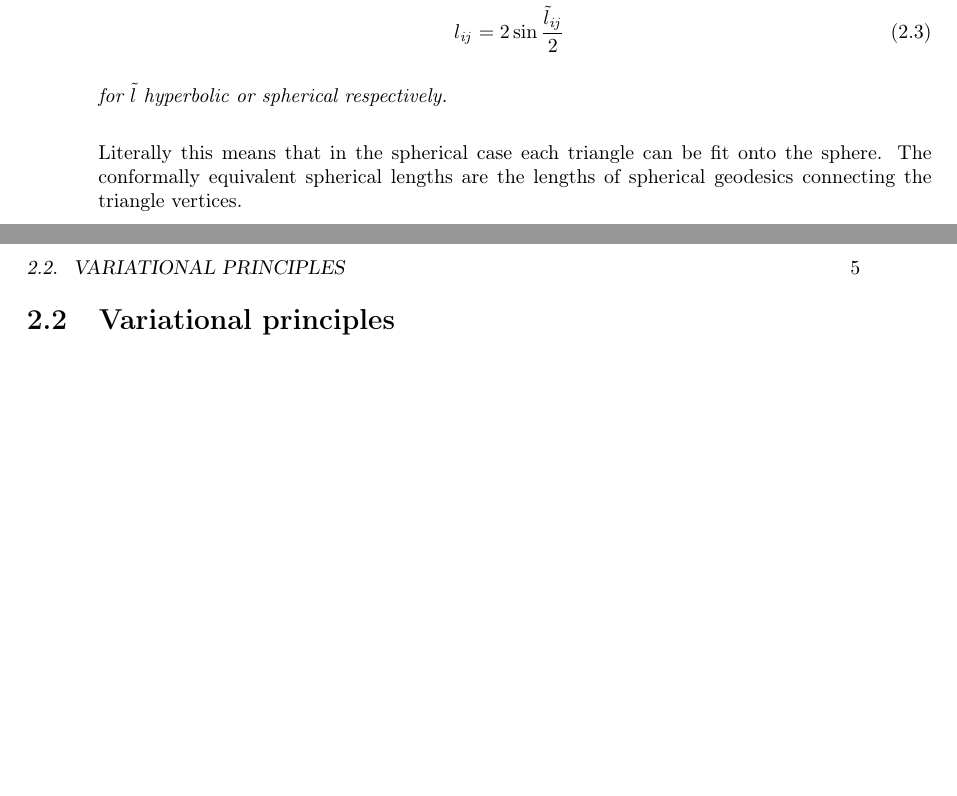
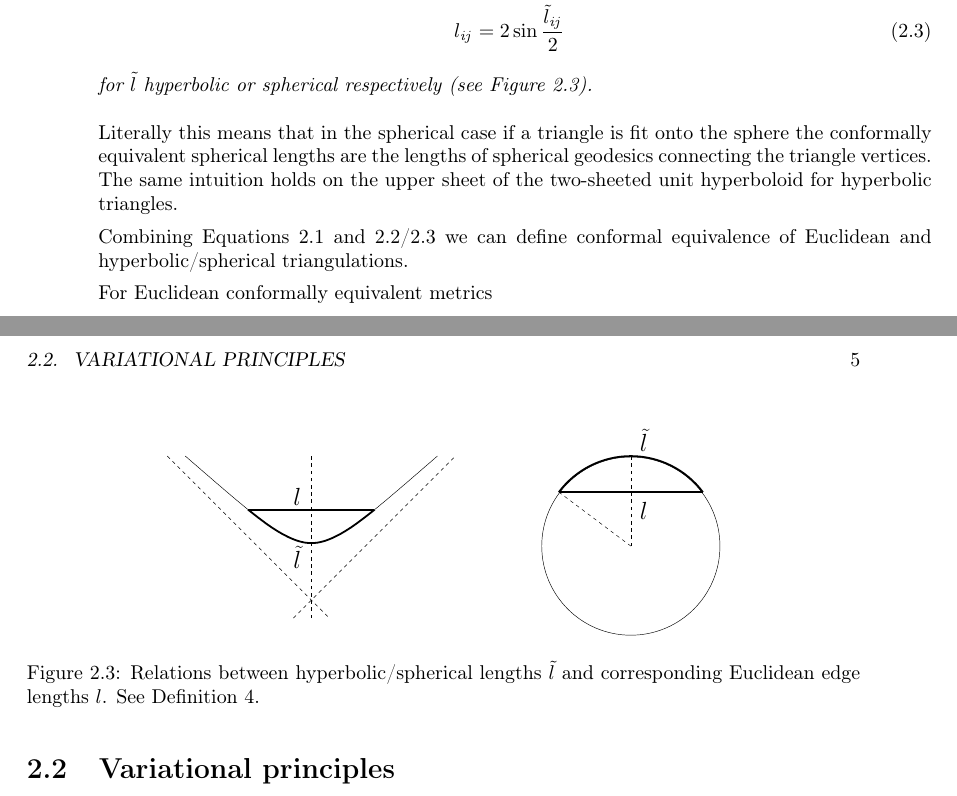
Before and after one commit to sechel/thesis, a LaTeX thesis (Thesis.tex): two parts of pages 10 and 11 of 17, joined at a grey line, cut so that both start at the same text, the shorter picture padded with empty space. The pictures show the PDF file Thesis.pdf that the author committed with the source.

Commit message:
little progress
git-svn-id: https://svn.math.tu-berlin.de/svn/sechel/Thesis@135 526cecfd-877c-68f2-9ce8-e7aecca8bde4

```diff
--- a/Thesis.tex
+++ b/Thesis.tex
@@ -130,11 +130,22 @@ A discrete Euclidean metric $l$ and a discrete hyperbolic or discrete spherical
 l_{\it{ij}} &= 2\sinh \frac{\tilde l_{\it{ij}}}{2} \label{eq:hyperbolic_equivalence}\\
 l_{\it{ij}} &= 2\sin \frac{\tilde l_{\it{ij}}}{2} \label{eq:spherical_equivalence}
 \end{align}
-for $\tilde l$ hyperbolic or spherical respectively.
+for $\tilde l$ hyperbolic or spherical respectively (see Figure~\ref{fig:conformal_equivalence_sph_hyp}).
 \end{definition}
 
-Literally this means that in the spherical case each triangle can be fit onto the sphere. The conformally equivalent spherical lengths are the lengths of spherical geodesics connecting the triangle vertices.
+\begin{figure}
+\centering
+\scalebox{0.5}{\input{figures/spherical.pdf_t}}
+\caption{Relations between hyperbolic/spherical lengths $\tilde l$ and corresponding Euclidean edge lengths $l$. See Definition~\ref{def:conformal_equivalence_general}.}
+\label{fig:conformal_equivalence_sph_hyp}
+\end{figure}
 
+Literally this means that in the spherical case if a triangle is fit onto the sphere the conformally equivalent spherical lengths are the lengths of spherical geodesics connecting the triangle vertices.
+The same intuition holds on the upper sheet of the two-sheeted unit hyperboloid for hyperbolic triangles.
+
+Combining Equations~\ref{eq:euclidean_equivalence} and \ref{eq:hyperbolic_equivalence}/\ref{eq:spherical_equivalence} we can define conformal equivalence of Euclidean and hyperbolic/spherical triangulations.
+
+For Euclidean conformally equivalent metrics
 
 \section{Variational principles}
 
```
Also changed, not shown: Thesis.pdf, Thesis.tex (3 more changed lines), 1 other file.
